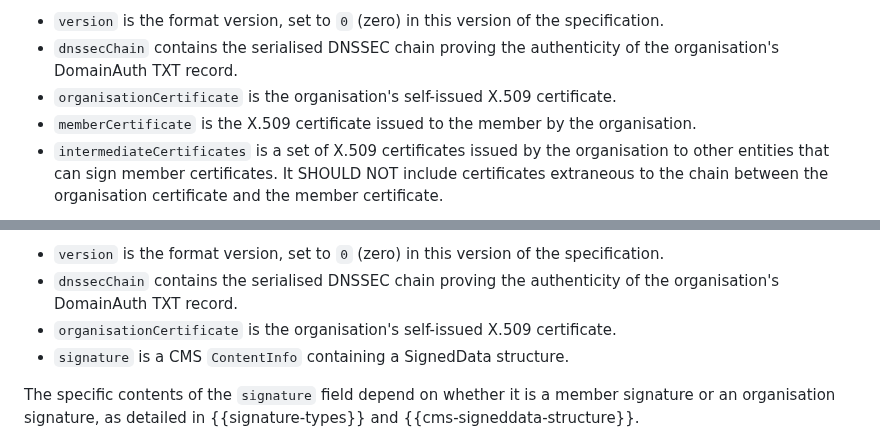
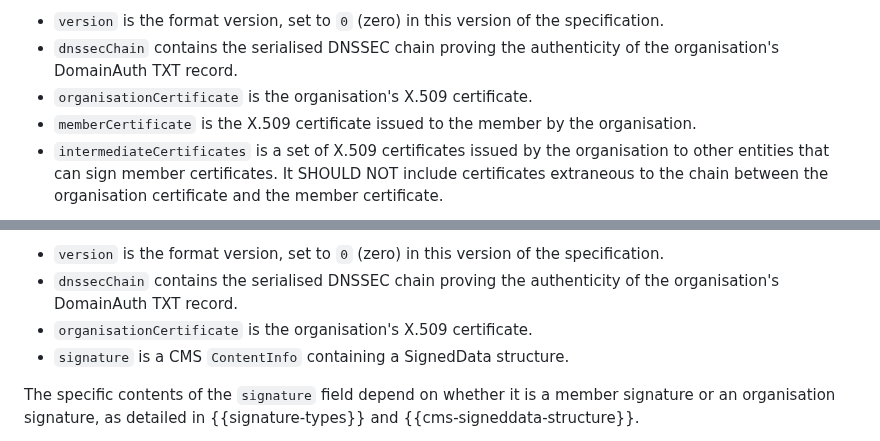
Before and after one commit to CheVeraId/domainauth-spec, a Markdown page: draft-narea-domainauth.md, 2 parts joined by grey strips. Drawn GitHub-style.

Commit message:
Drop requirement for organization certificate to be self-issued

```diff
--- a/draft-narea-domainauth.md
+++ b/draft-narea-domainauth.md
@@ -346,7 +346,7 @@ Where:
 
 - `version` is the format version, set to `0` (zero) in this version of the specification.
 - `dnssecChain` contains the serialised DNSSEC chain proving the authenticity of the organisation's DomainAuth TXT record.
-- `organisationCertificate` is the organisation's self-issued X.509 certificate.
+- `organisationCertificate` is the organisation's X.509 certificate.
 - `memberCertificate` is the X.509 certificate issued to the member by the organisation.
 - `intermediateCertificates` is a set of X.509 certificates issued by the organisation to other entities that can sign member certificates. It SHOULD NOT include certificates extraneous to the chain between the organisation certificate and the member certificate.
 
@@ -434,7 +434,7 @@ Where:
 
 - `version` is the format version, set to `0` (zero) in this version of the specification.
 - `dnssecChain` contains the serialised DNSSEC chain proving the authenticity of the organisation's DomainAuth TXT record.
-- `organisationCertificate` is the organisation's self-issued X.509 certificate.
+- `organisationCertificate` is the organisation's X.509 certificate.
 - `signature` is a CMS `ContentInfo` containing a SignedData structure.
 
 The specific contents of the `signature` field depend on whether it is a member signature or an organisation signature, as detailed in {{signature-types}} and {{cms-signeddata-structure}}.
```
